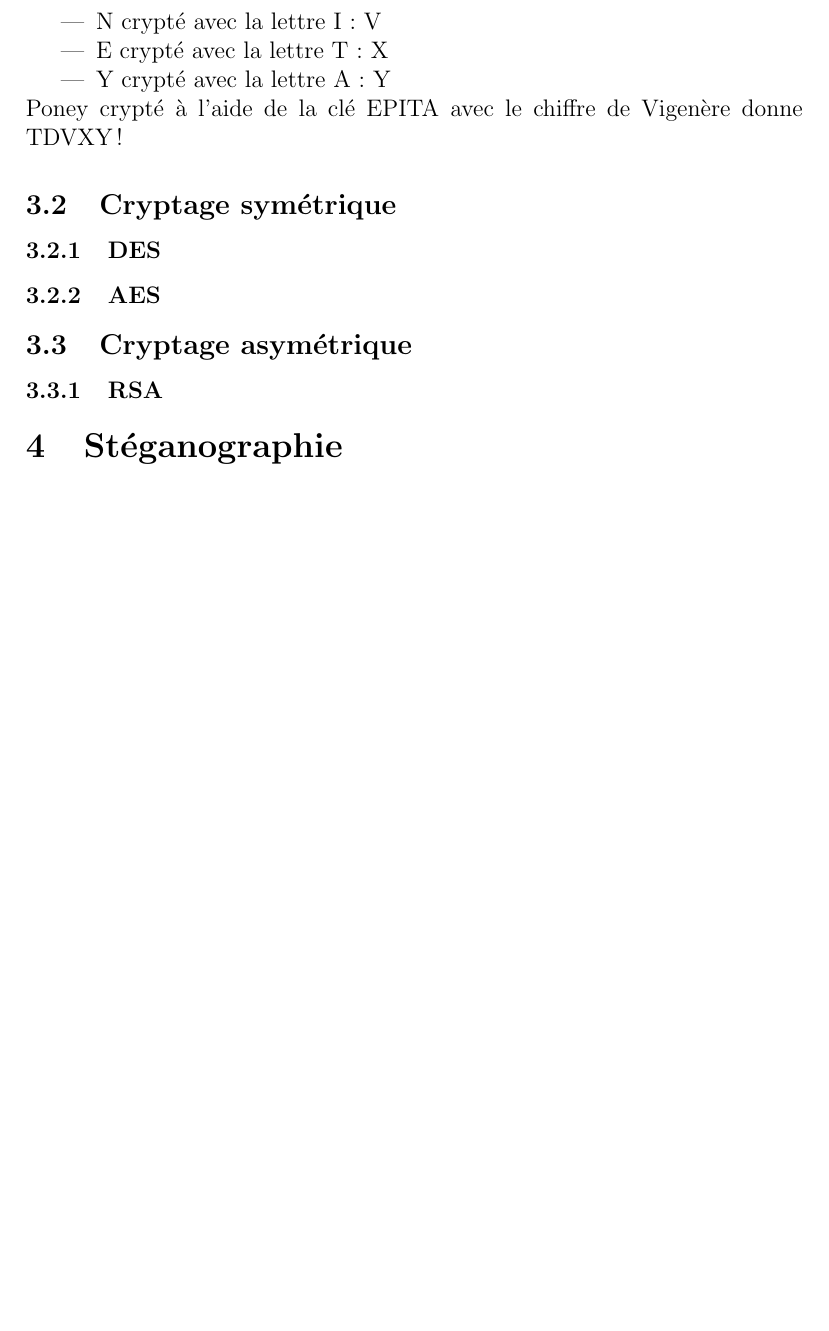
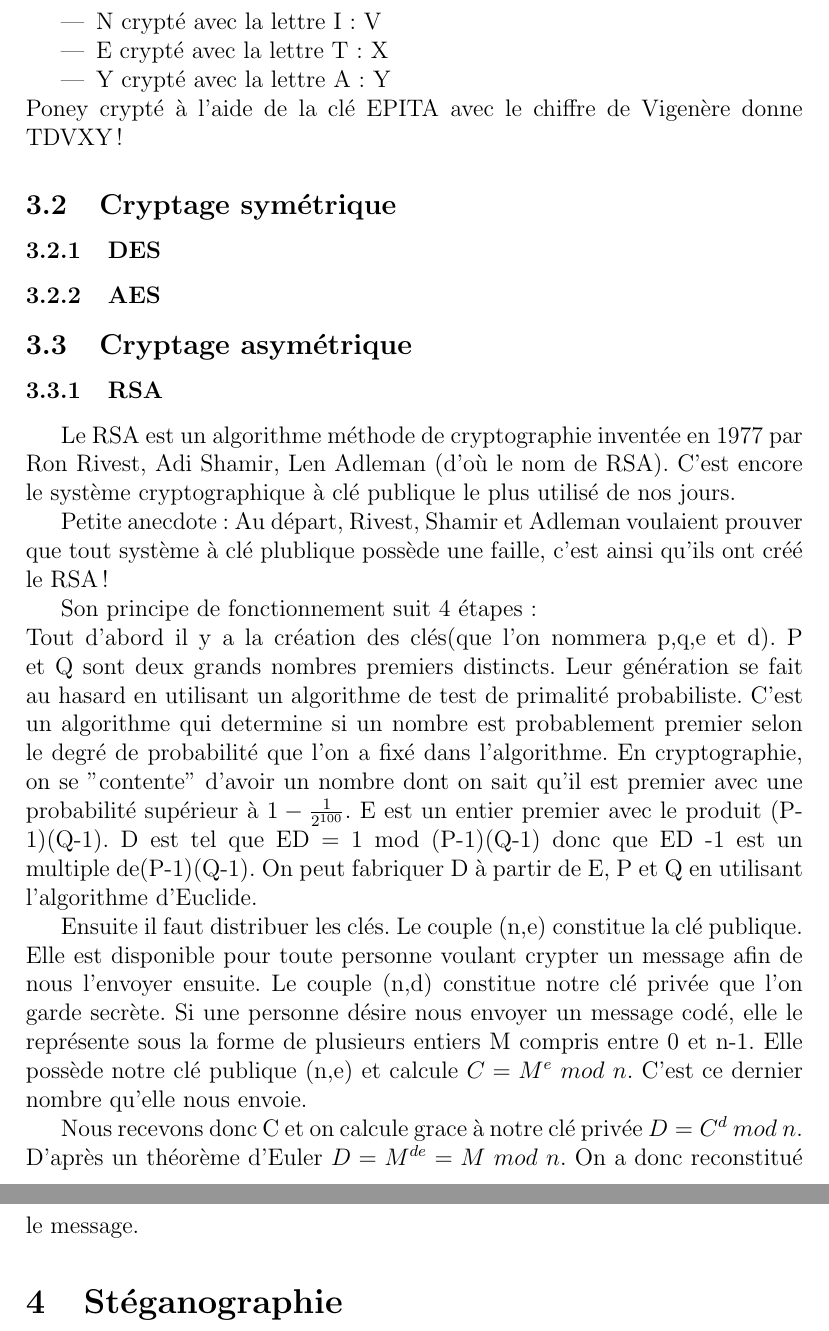
Before and after one commit to sillage/projetnigma, a LaTeX document (Cahier des charges/Cahier des charges.tex): part of page 6 of 10 before the commit and two parts of pages 6 and 7 of 11 after it, the two joined at a grey line, cut so that both start at the same text, the shorter picture padded with empty space. Compiled offline with pdfLaTeX.

Commit message:
ajout de ma partie

```diff
--- a/Cahier des charges/Cahier des charges.tex
+++ b/Cahier des charges/Cahier des charges.tex
@@ -61,7 +61,16 @@
 
 			\subsection{Cryptage asymétrique}
 			\subsubsection{RSA}
+ Le RSA est un algorithme méthode de cryptographie inventée en 1977 par  Ron Rivest, Adi Shamir, Len Adleman (d'où le nom de RSA). C'est encore le système cryptographique à clé publique le plus utilisé de nos jours.
 
+Petite anecdote : Au départ, Rivest, Shamir et Adleman voulaient prouver que tout système à clé plublique possède une faille, c'est ainsi qu'ils ont créé le RSA !
+
+ Son principe de fonctionnement suit 4 étapes : \\
+ Tout d'abord il y a la création des clés(que l'on nommera p,q,e et d). P et Q sont deux grands nombres premiers distincts. Leur génération se fait au hasard en utilisant un algorithme de test de primalité probabiliste. C'est un algorithme qui determine si un nombre est probablement premier selon le degré de probabilité que l'on a fixé dans l'algorithme. En cryptographie, on se "contente" d'avoir un nombre dont on sait qu'il est premier avec une probabilité supérieur à \begin{math} 1- \frac{1}{2^{100}} \end{math}. E est un entier premier avec le produit (P-1)(Q-1). D est tel que ED = 1 mod (P-1)(Q-1) donc que ED -1 est un multiple de(P-1)(Q-1). On peut fabriquer D à partir de E, P et Q en utilisant l'algorithme d'Euclide.
+
+Ensuite il faut distribuer les clés. Le couple (n,e) constitue la clé publique. Elle est disponible pour toute personne voulant crypter un message afin de nous l'envoyer ensuite. Le couple (n,d) constitue notre clé privée que l'on garde secrète. Si une personne désire nous envoyer un message codé, elle le représente sous la forme de plusieurs entiers M compris entre 0 et n-1. Elle possède notre clé publique (n,e) et calcule \begin{math}C = M^{e} \ mod\ n\end{math}. C'est ce dernier nombre qu'elle nous envoie.
+
+Nous recevons donc C et on calcule grace à notre clé privée \begin{math}D = C^{d}\ mod\ n\end{math}. D'après un théorème d'Euler \begin{math}D=M^{de}=M \ mod\ n\end{math}. On a donc reconstitué le message.
 		\section{Stéganographie}
 	\newpage
 	\part{Répartition des charges}
```
Also changed, not shown: Cahier des charges/Cahier des charges.pdf.
